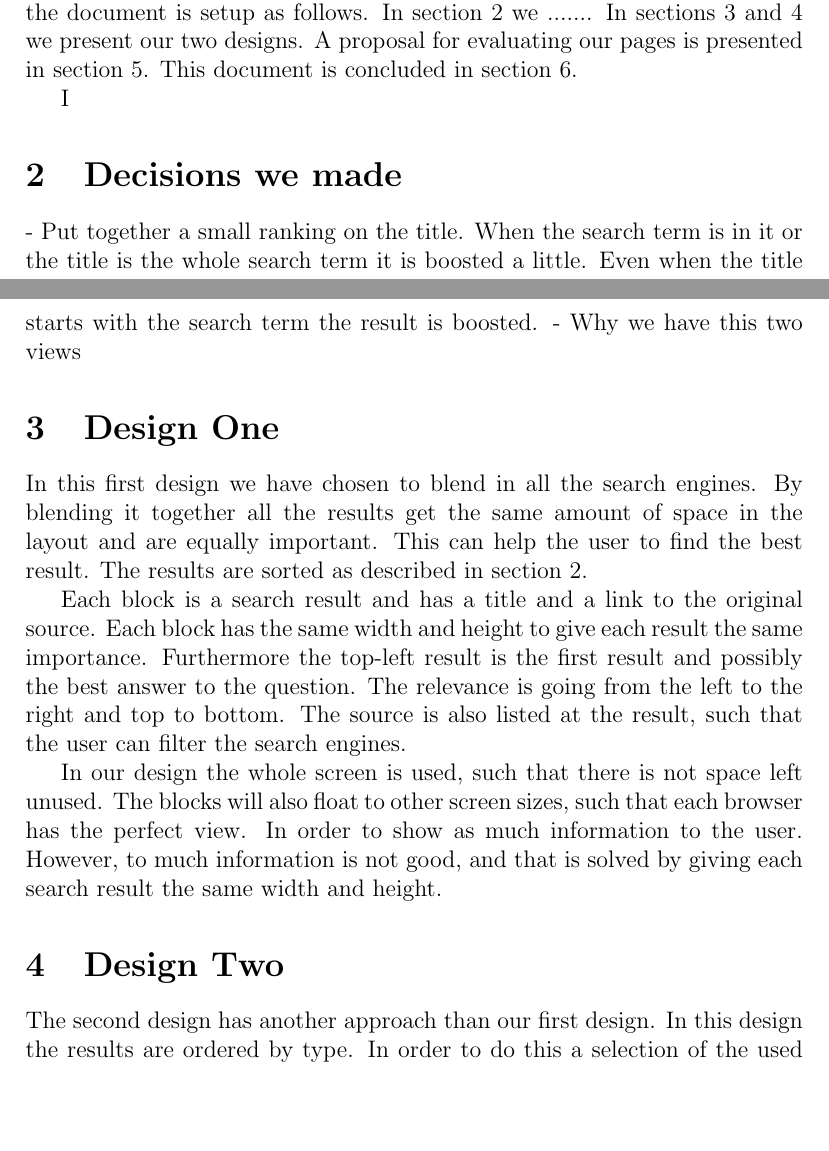
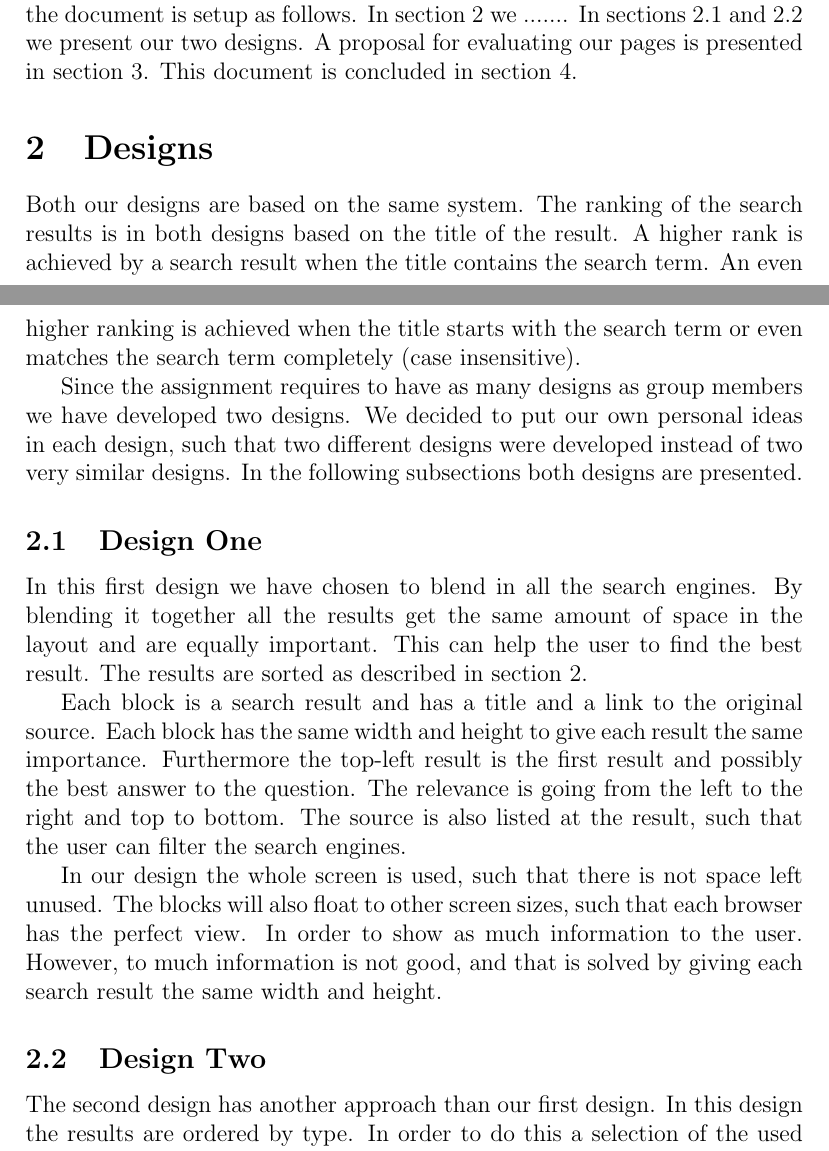
Before and after one commit to haneev/DesignLab, a LaTeX paper (docs/report.tex): two parts of pages 1 and 2 of 6, joined at a grey line, cut so that both start at the same text, the shorter picture padded with empty space. Compiled offline with pdfLaTeX.

Commit message:
Introduction designs section

```diff
--- a/docs/report.tex
+++ b/docs/report.tex
@@ -28,16 +28,19 @@ In sections~\ref{sec:layoutHan} and~\ref{sec:layoutRik} we present our two desig
 A proposal for evaluating our pages is presented in section~\ref{sec:evaluation}.
 This document is concluded in section~\ref{sec:conclusion}.
 
-% Outline
-I
+\section{Designs}
+\label{sec:decisions}
+Both our designs are based on the same system.
+The ranking of the search results is in both designs based on the title of the result.
+A higher rank is achieved by a search result when the title contains the search term.
+An even higher ranking is achieved when the title starts with the search term or even matches the search term completely (case insensitive).
 
-\section{Decisions we made}
-\label{sec:decisions}
-- Put together a small ranking on the title. When the search term is in it or the title is the whole search term it is boosted a little. Even when the title starts with the search term the result is boosted.
-- Why we have this two views
+Since the assignment requires to have as many designs as group members we have developed two designs.
+We decided to put our own personal ideas in each design, such that two different designs were developed instead of two very similar designs.
+In the following subsections both designs are presented.
 
 % Han's layout
-\section{Design One}
+\subsection{Design One}
 \label{sec:layoutHan}
 In this first design we have chosen to blend in all the search engines. By blending it together all the results get the same amount of space in the layout and are equally important. This can help the user to find the best result. The results are sorted as described in section~\ref{sec:decisions}.
 
@@ -46,7 +49,7 @@ Each block is a search result and has a title and a link to the original source.
 In our design the whole screen is used, such that there is not space left unused. The blocks will also float to other screen sizes, such that each browser has the perfect view. In order to show as much information to the user. However, to much information is not good, and that is solved by giving each search result the same width and height.
 
 % Rik's layout
-\section{Design Two}
+\subsection{Design Two}
 \label{sec:layoutRik}
 The second design has another approach than our first design.
 In this design the results are ordered by type.
```
